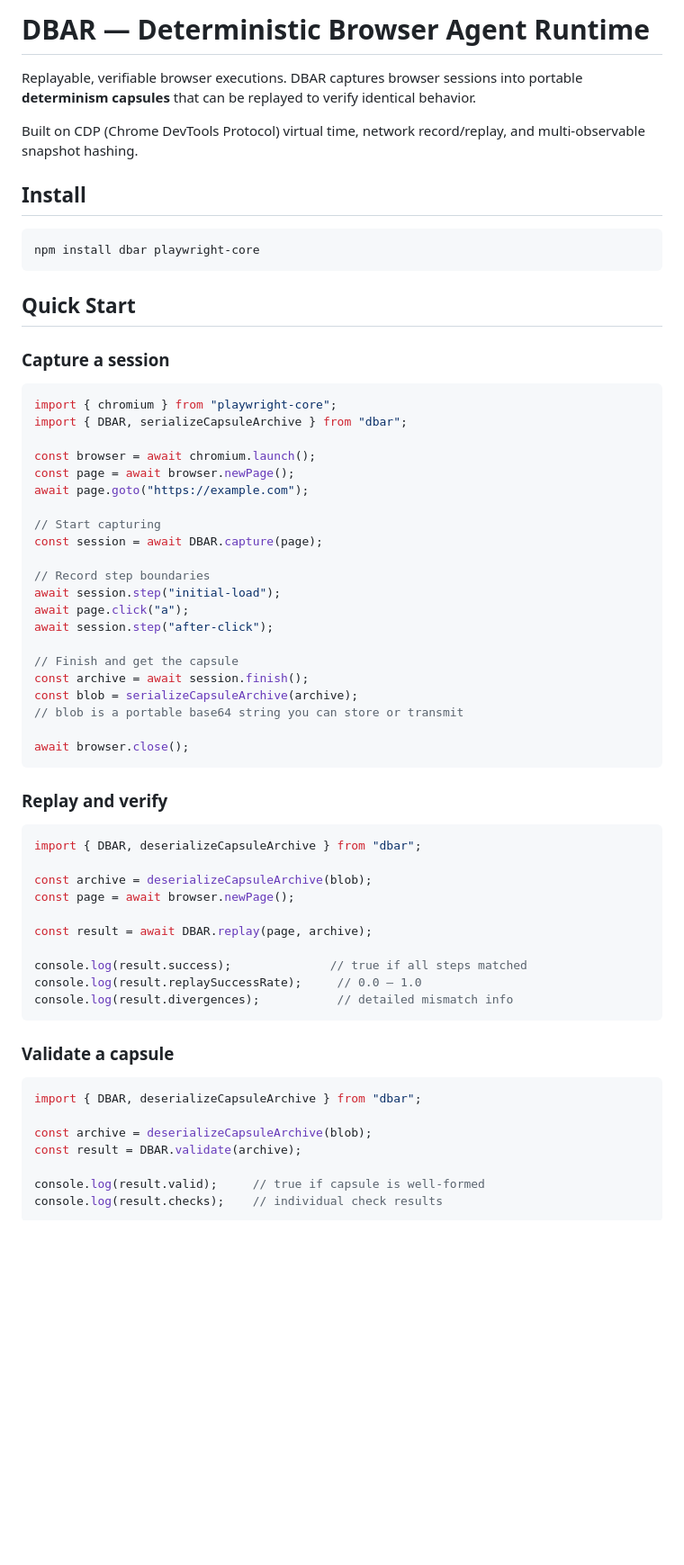
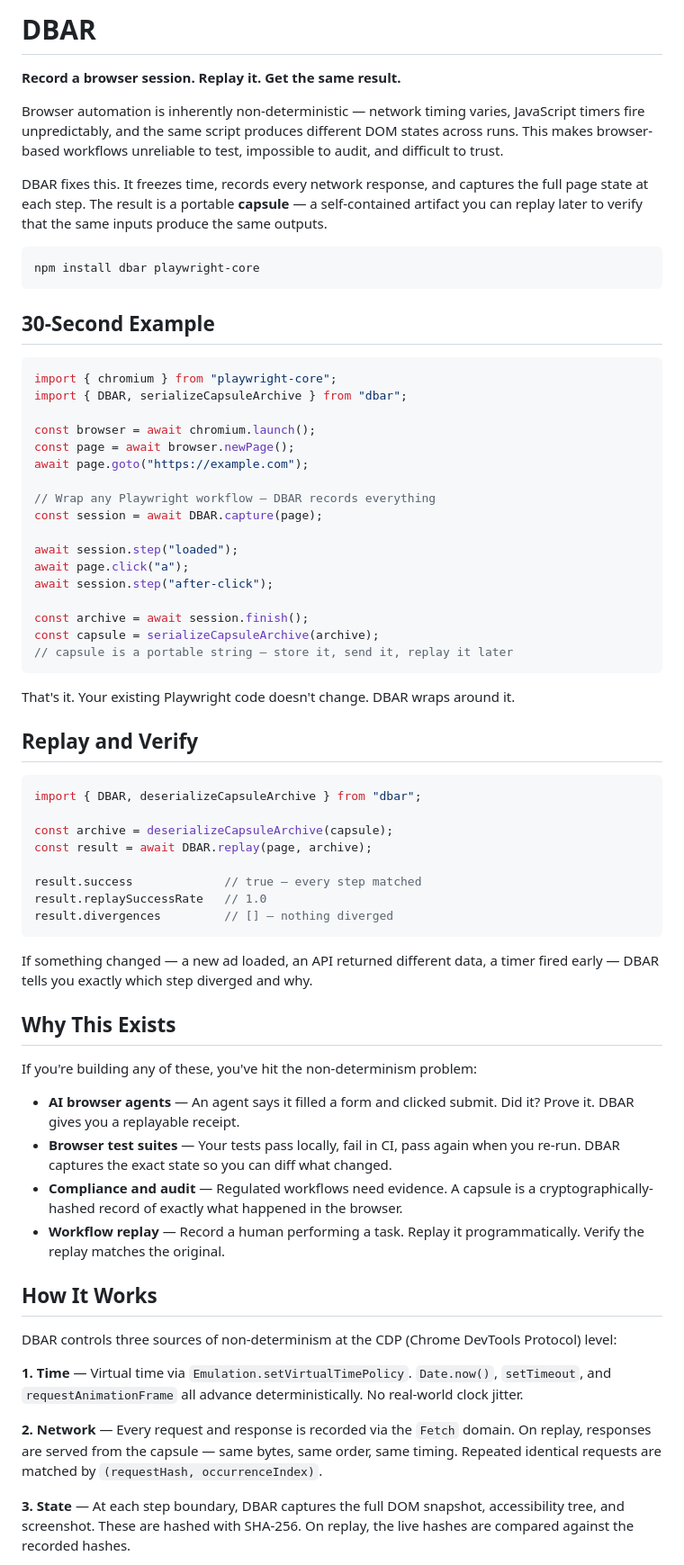
Before and after one commit to pyyush/dbar, a Markdown page: README.md, the part around one of its changes. Shown at 90% size. Drawn GitHub-style; blank space fills up the shorter version.

````diff
--- a/README.md
+++ b/README.md
@@ -1,18 +1,16 @@
-# DBAR — Deterministic Browser Agent Runtime
+# DBAR
 
-Replayable, verifiable browser executions. DBAR captures browser sessions into portable **determinism capsules** that can be replayed to verify identical behavior.
+**Record a browser session. Replay it. Get the same result.**
 
-Built on CDP (Chrome DevTools Protocol) virtual time, network record/replay, and multi-observable snapshot hashing.
+Browser automation is inherently non-deterministic — network timing varies, JavaScript timers fire unpredictably, and the same script produces different DOM states across runs. This makes browser-based workflows unreliable to test, impossible to audit, and difficult to trust.
 
-## Install
+DBAR fixes this. It freezes time, records every network response, and captures the full page state at each step. The result is a portable **capsule** — a self-contained artifact you can replay later to verify that the same inputs produce the same outputs.
 
 ```bash
 npm install dbar playwright-core
 ```
 
-## Quick Start
-
-### Capture a session
+## 30-Second Example
 
 ```ts
 import { chromium } from "playwright-core";
@@ -22,44 +20,51 @@ const browser = await chromium.launch();
 const page = await browser.newPage();
 await page.goto("https://example.com");
 
-// Start capturing
+// Wrap any Playwright workflow — DBAR records everything
 const session = await DBAR.capture(page);
 
-// Record step boundaries
-await session.step("initial-load");
+await session.step("loaded");
 await page.click("a");
 await session.step("after-click");
 
-// Finish and get the capsule
 const archive = await session.finish();
-const blob = serializeCapsuleArchive(archive);
-// blob is a portable base64 string you can store or transmit
-
-await browser.close();
+const capsule = serializeCapsuleArchive(archive);
+// capsule is a portable string — store it, send it, replay it later
 ```
 
-### Replay and verify
+That's it. Your existing Playwright code doesn't change. DBAR wraps around it.
+
+## Replay and Verify
 
 ```ts
 import { DBAR, deserializeCapsuleArchive } from "dbar";
 
-const archive = deserializeCapsuleArchive(blob);
-const page = await browser.newPage();
-
+const archive = deserializeCapsuleArchive(capsule);
 const result = await DBAR.replay(page, archive);
 
-console.log(result.success);              // true if all steps matched
-console.log(result.replaySuccessRate);     // 0.0 – 1.0
-console.log(result.divergences);           // detailed mismatch info
+result.success             // true — every step matched
+result.replaySuccessRate   // 1.0
+result.divergences         // [] — nothing diverged
 ```
 
-### Validate a capsule
+If something changed — a new ad loaded, an API returned different data, a timer fired early — DBAR tells you exactly which step diverged and why.
 
-```ts
-import { DBAR, deserializeCapsuleArchive } from "dbar";
+## Why This Exists
 
-const archive = deserializeCapsuleArchive(blob);
-const result = DBAR.validate(archive);
+If you're building any of these, you've hit the non-determinism problem:
 
-console.log(result.valid);     // true if capsule is well-formed
-console.log(result.checks);    // individual check results
+- **AI browser agents** — An agent says it filled a form and clicked submit. Did it? Prove it. DBAR gives you a replayable receipt.
+- **Browser test suites** — Your tests pass locally, fail in CI, pass again when you re-run. DBAR captures the exact state so you can diff what changed.
+- **Compliance and audit** — Regulated workflows need evidence. A capsule is a cryptographically-hashed record of exactly what happened in the browser.
+- **Workflow replay** — Record a human performing a task. Replay it programmatically. Verify the replay matches the original.
+
+## How It Works
+
+DBAR controls three sources of non-determinism at the CDP (Chrome DevTools Protocol) level:
+
+**1. Time** — Virtual time via `Emulation.setVirtualTimePolicy`. `Date.now()`, `setTimeout`, and `requestAnimationFrame` all advance deterministically. No real-world clock jitter.
+
+**2. Network** — Every request and response is recorded via the `Fetch` domain. On replay, responses are served from the capsule — same bytes, same order, same timing. Repeated identical requests are matched by `(requestHash, occurrenceIndex)`.
+
+**3. State** — At each step boundary, DBAR captures the full DOM snapshot, accessibility tree, and screenshot. These are hashed with SHA-256. On replay, the live hashes are compared against the recorded hashes.
+
````
Also changed, not shown: other parts of README.md (+91 -53 lines).
